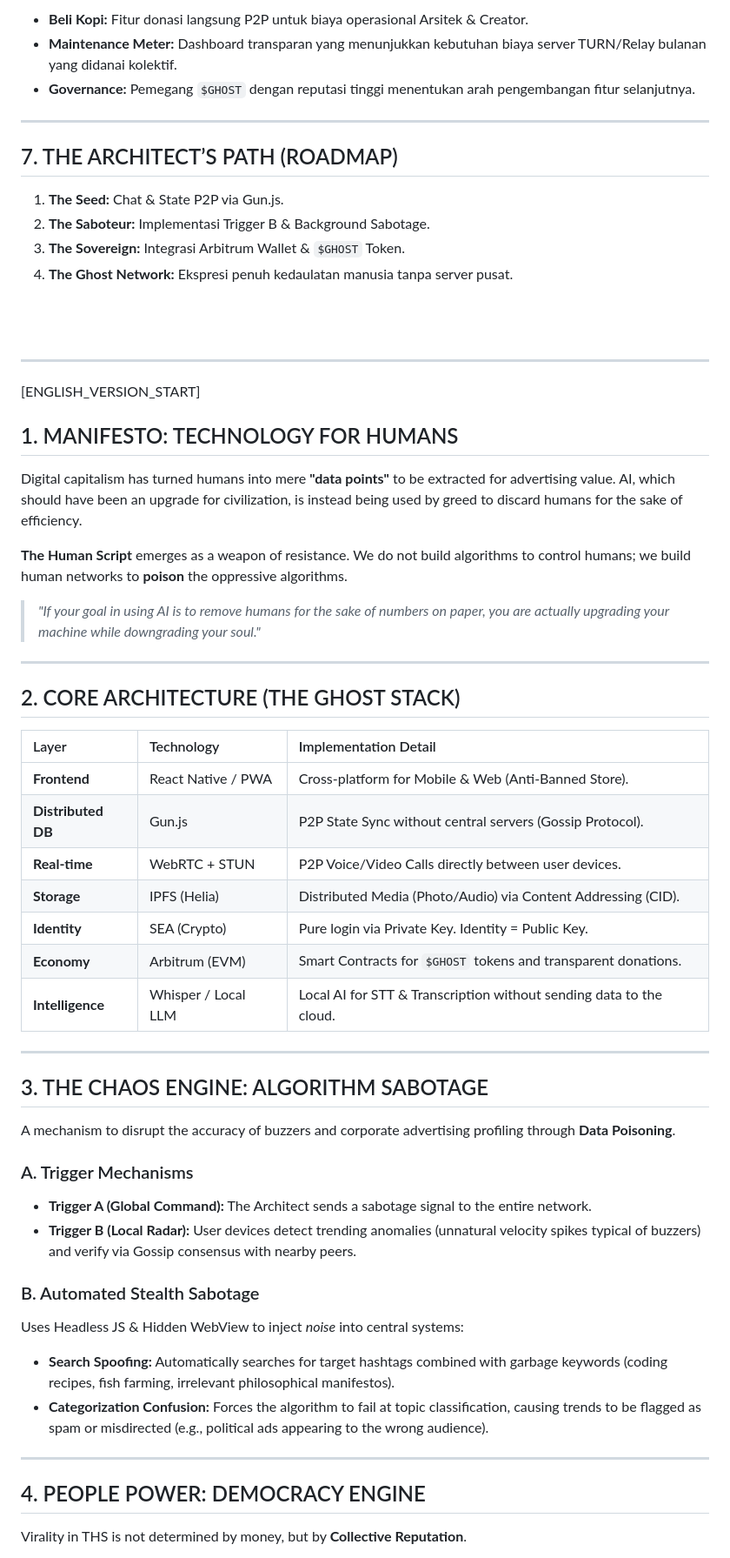
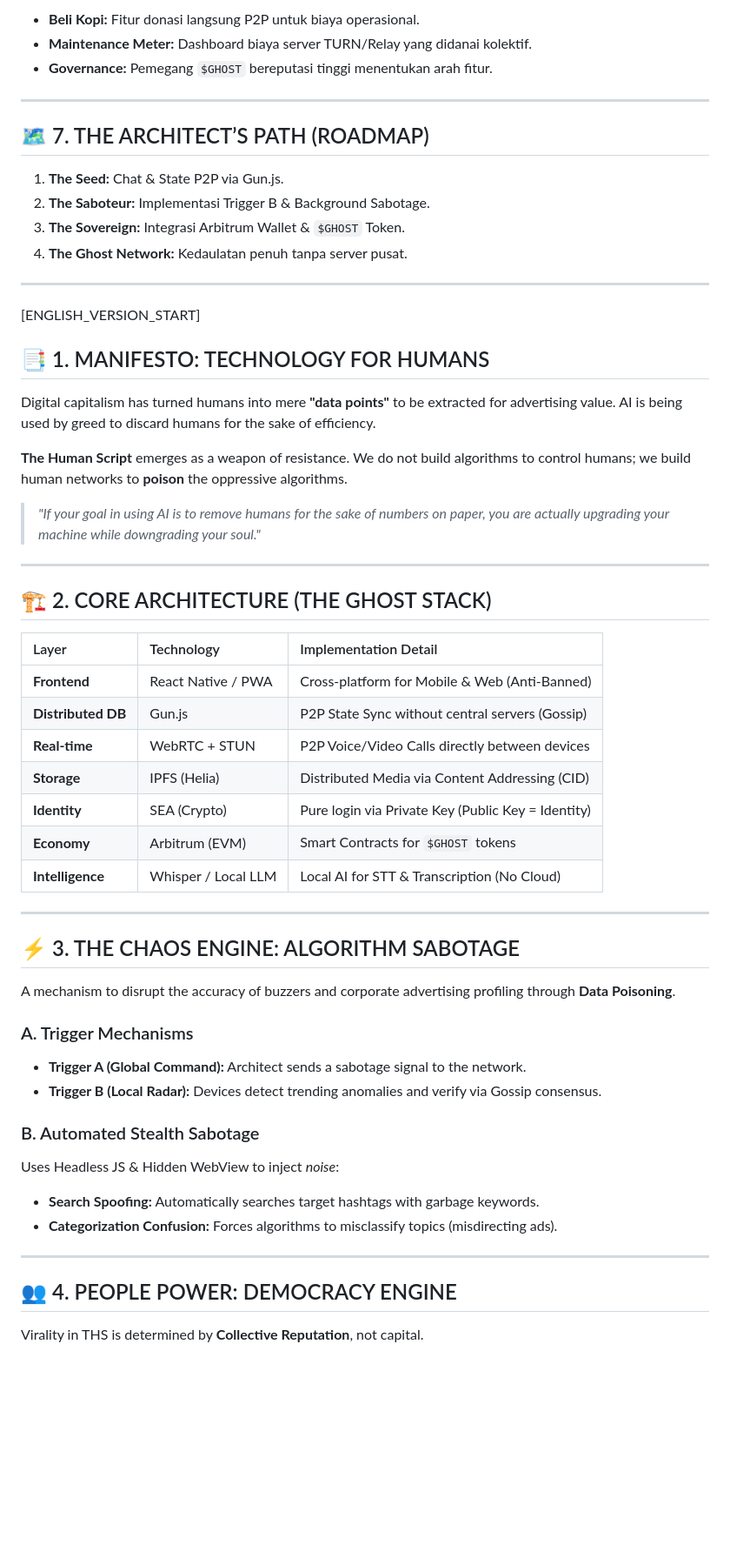
Before and after one commit to ixanscream/thehumanscript, a Markdown page: README.md, the part around one of its changes. Shown at 87% size. GitHub-like rendering; blank space fills up the shorter version.

```diff
--- a/README.md
+++ b/README.md
@@ -69,26 +65,23 @@ Jika aplikasi dihapus dari Play Store/App Store:
 
-- **Beli Kopi:** Fitur donasi langsung P2P untuk biaya operasional Arsitek & Creator.
-- **Maintenance Meter:** Dashboard transparan yang menunjukkan kebutuhan biaya server TURN/Relay bulanan yang didanai kolektif.
-- **Governance:** Pemegang `$GHOST` dengan reputasi tinggi menentukan arah pengembangan fitur selanjutnya.
+*   **Beli Kopi:** Fitur donasi langsung P2P untuk biaya operasional.
+*   **Maintenance Meter:** Dashboard biaya server TURN/Relay yang didanai kolektif.
+*   **Governance:** Pemegang `$GHOST` bereputasi tinggi menentukan arah fitur.
 
 ---
 
-## 7. THE ARCHITECT’S PATH (ROADMAP)
+## 🗺️ 7. THE ARCHITECT’S PATH (ROADMAP)
 
-1. **The Seed:** Chat & State P2P via Gun.js.
-2. **The Saboteur:** Implementasi Trigger B & Background Sabotage.
-3. **The Sovereign:** Integrasi Arbitrum Wallet & `$GHOST` Token.
-4. **The Ghost Network:** Ekspresi penuh kedaulatan manusia tanpa server pusat.
-
-<br>
-<br>
+1.  **The Seed:** Chat & State P2P via Gun.js.
+2.  **The Saboteur:** Implementasi Trigger B & Background Sabotage.
+3.  **The Sovereign:** Integrasi Arbitrum Wallet & `$GHOST` Token.
+4.  **The Ghost Network:** Kedaulatan penuh tanpa server pusat.
 
 ---
 
 [ENGLISH_VERSION_START]
-## 1. MANIFESTO: TECHNOLOGY FOR HUMANS
+## 📑 1. MANIFESTO: TECHNOLOGY FOR HUMANS
 
-Digital capitalism has turned humans into mere **"data points"** to be extracted for advertising value. AI, which should have been an upgrade for civilization, is instead being used by greed to discard humans for the sake of efficiency.
+Digital capitalism has turned humans into mere **"data points"** to be extracted for advertising value. AI is being used by greed to discard humans for the sake of efficiency.
 
 **The Human Script** emerges as a weapon of resistance. We do not build algorithms to control humans; we build human networks to **poison** the oppressive algorithms.
 
@@ -96,36 +89,36 @@ Digital capitalism has turned humans into mere **"data points"** to be extracted
 
 ---
 
-## 2. CORE ARCHITECTURE (THE GHOST STACK)
+## 🏗️ 2. CORE ARCHITECTURE (THE GHOST STACK)
 
 | Layer | Technology | Implementation Detail |
 | :--- | :--- | :--- |
-| **Frontend** | React Native / PWA | Cross-platform for Mobile & Web (Anti-Banned Store). |
-| **Distributed DB** | Gun.js | P2P State Sync without central servers (Gossip Protocol). |
-| **Real-time** | WebRTC + STUN | P2P Voice/Video Calls directly between user devices. |
-| **Storage** | IPFS (Helia) | Distributed Media (Photo/Audio) via Content Addressing (CID). |
-| **Identity** | SEA (Crypto) | Pure login via Private Key. Identity = Public Key. |
-| **Economy** | Arbitrum (EVM) | Smart Contracts for `$GHOST` tokens and transparent donations. |
-| **Intelligence** | Whisper / Local LLM | Local AI for STT & Transcription without sending data to the cloud. |
+| **Frontend** | React Native / PWA | Cross-platform for Mobile & Web (Anti-Banned) |
+| **Distributed DB** | Gun.js | P2P State Sync without central servers (Gossip) |
+| **Real-time** | WebRTC + STUN | P2P Voice/Video Calls directly between devices |
+| **Storage** | IPFS (Helia) | Distributed Media via Content Addressing (CID) |
+| **Identity** | SEA (Crypto) | Pure login via Private Key (Public Key = Identity) |
+| **Economy** | Arbitrum (EVM) | Smart Contracts for `$GHOST` tokens |
+| **Intelligence** | Whisper / Local LLM | Local AI for STT & Transcription (No Cloud) |
 
 ---
 
-## 3. THE CHAOS ENGINE: ALGORITHM SABOTAGE
+## ⚡ 3. THE CHAOS ENGINE: ALGORITHM SABOTAGE
 
 A mechanism to disrupt the accuracy of buzzers and corporate advertising profiling through **Data Poisoning**.
 
 ### A. Trigger Mechanisms
-*   **Trigger A (Global Command):** The Architect sends a sabotage signal to the entire network.
-*   **Trigger B (Local Radar):** User devices detect trending anomalies (unnatural velocity spikes typical of buzzers) and verify via Gossip consensus with nearby peers.
+*   **Trigger A (Global Command):** Architect sends a sabotage signal to the network.
+*   **Trigger B (Local Radar):** Devices detect trending anomalies and verify via Gossip consensus.
 
 ### B. Automated Stealth Sabotage
-Uses Headless JS & Hidden WebView to inject *noise* into central systems:
-*   **Search Spoofing:** Automatically searches for target hashtags combined with garbage keywords (coding recipes, fish farming, irrelevant philosophical manifestos).
-*   **Categorization Confusion:** Forces the algorithm to fail at topic classification, causing trends to be flagged as spam or misdirected (e.g., political ads appearing to the wrong audience).
+Uses Headless JS & Hidden WebView to inject *noise*:
+*   **Search Spoofing:** Automatically searches target hashtags with garbage keywords.
+*   **Categorization Confusion:** Forces algorithms to misclassify topics (misdirecting ads).
 
 ---
 
-## 4. PEOPLE POWER: DEMOCRACY ENGINE
+## 👥 4. PEOPLE POWER: DEMOCRACY ENGINE
 
-Virality in THS is not determined by money, but by **Collective Reputation**.
+Virality in THS is determined by **Collective Reputation**, not capital.
 
```
Also changed, not shown: other parts of README.md (+46 -50 lines).
